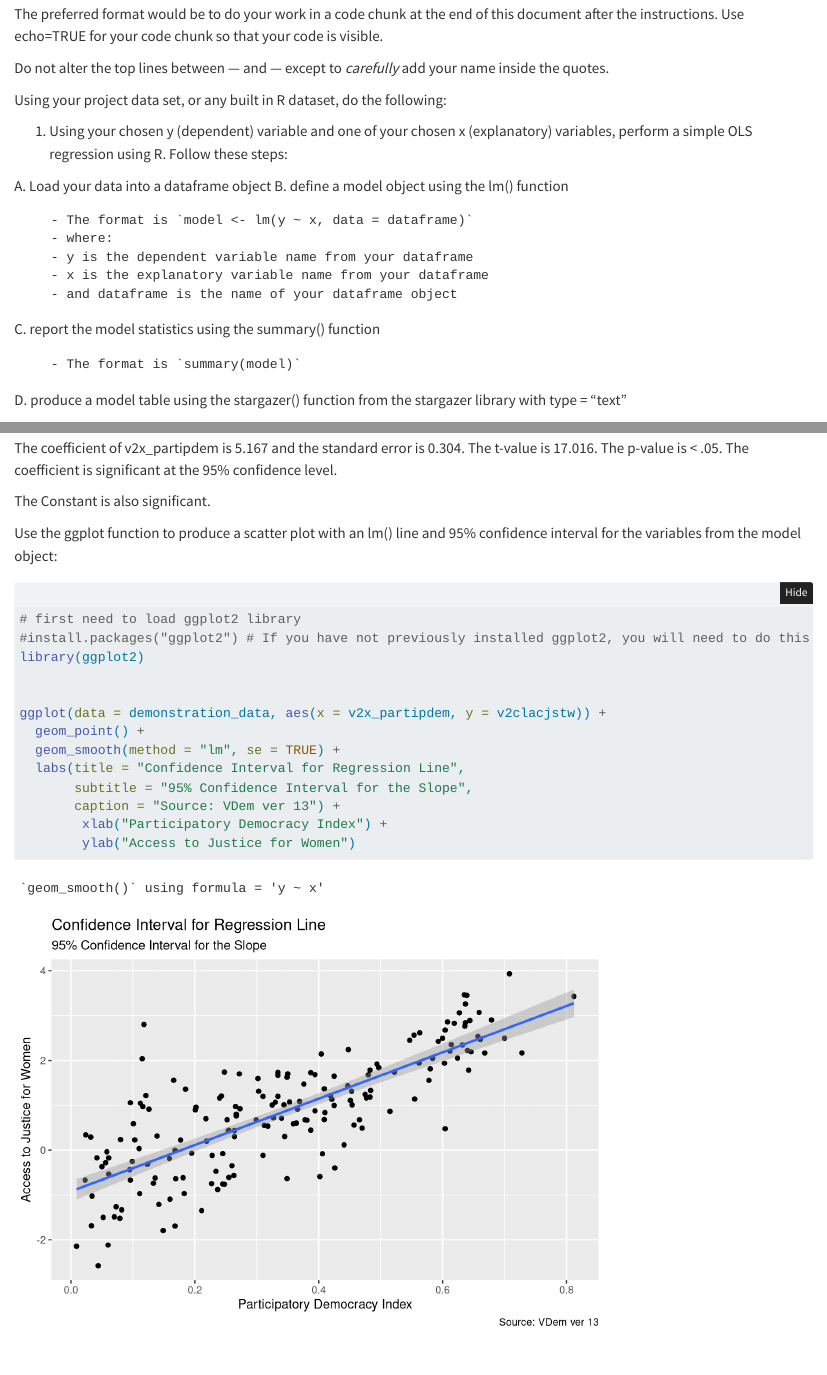
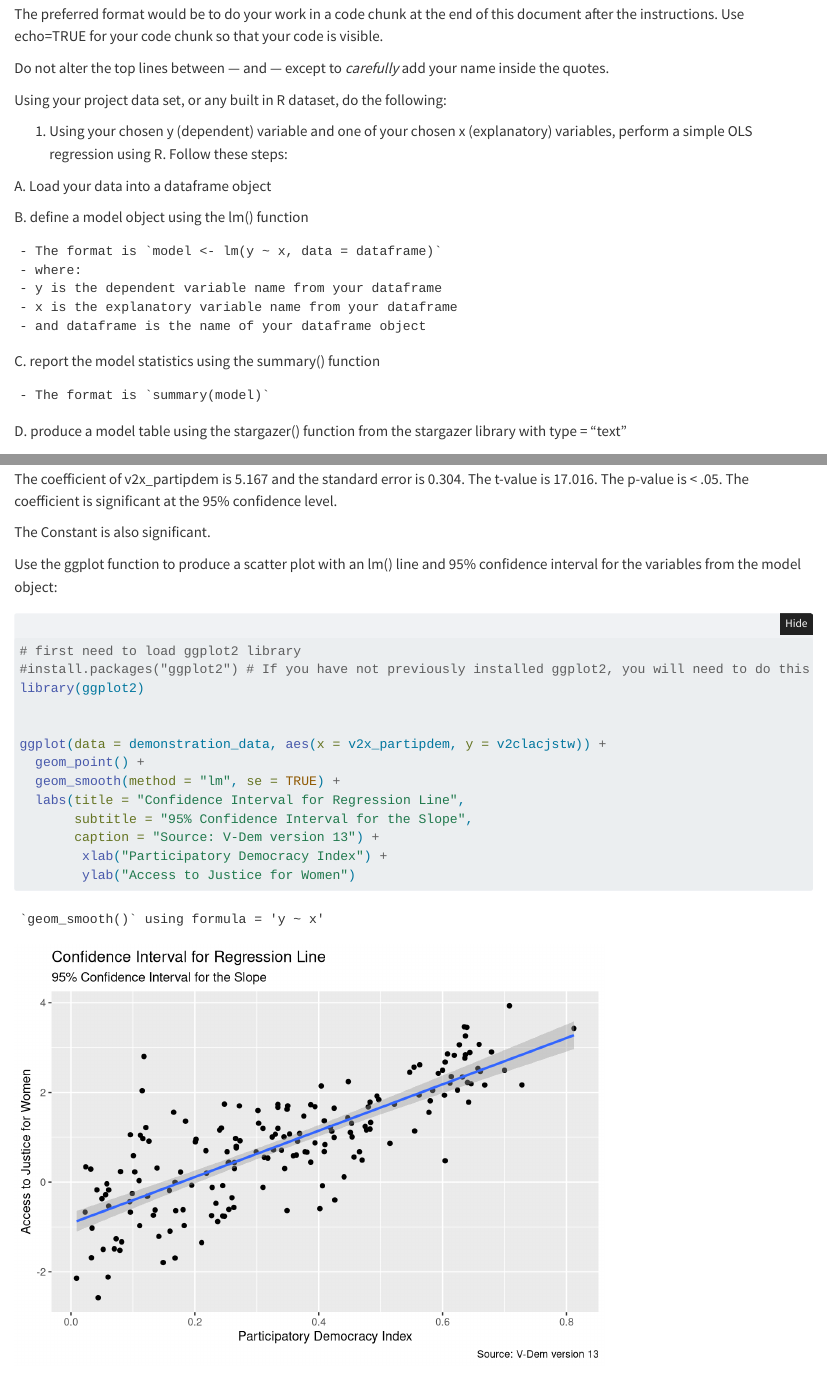
Before and after one commit to tomhanna-uh/demonstration_semester_project, a Quarto document (problem_set_7_demonstration.qmd): the page in a window 1100 px wide, from 100 px down, and a second part further down, joined at a grey line. Rendered offline with R 4.5, knitr and Pandoc in place of Quarto, with nearby package versions; folded parts are opened; some code elsewhere in the file could not run offline.

Commit message:
minor edit

```diff
--- a/problem_set_7_demonstration.qmd
+++ b/problem_set_7_demonstration.qmd
@@ -99,10 +102,9 @@
 
 Are the results significant?
 
-The coefficient of v2x_partipdem is 5.167 and the standard error is 0.304. The t-value is 17.016. The p-value is < .05. The coefficient is significant at the 95% confidence level.
+The coefficient of v2x_partipdem is 5.167 and the standard error is 0.304. The t-value is 17.016. The p-value is \< .05. The coefficient is significant at the 95% confidence level.
 
 The Constant is also significant.
-
 
 Use the ggplot function to produce a scatter plot with an lm() line and 95% confidence interval for the variables from the model object:
 
@@ -117,7 +119,7 @@
   geom_smooth(method = "lm", se = TRUE) +
   labs(title = "Confidence Interval for Regression Line",
        subtitle = "95% Confidence Interval for the Slope",
-       caption = "Source: VDem ver 13") +
+       caption = "Source: V-Dem version 13") +
         xlab("Participatory Democracy Index") +
         ylab("Access to Justice for Women")
 
```
Also changed, not shown: project_demonstration.qmd (+1 -1 lines), problem_set_7_demonstration.html, problem_set_7_demonstration.qmd (29 more changed lines).
